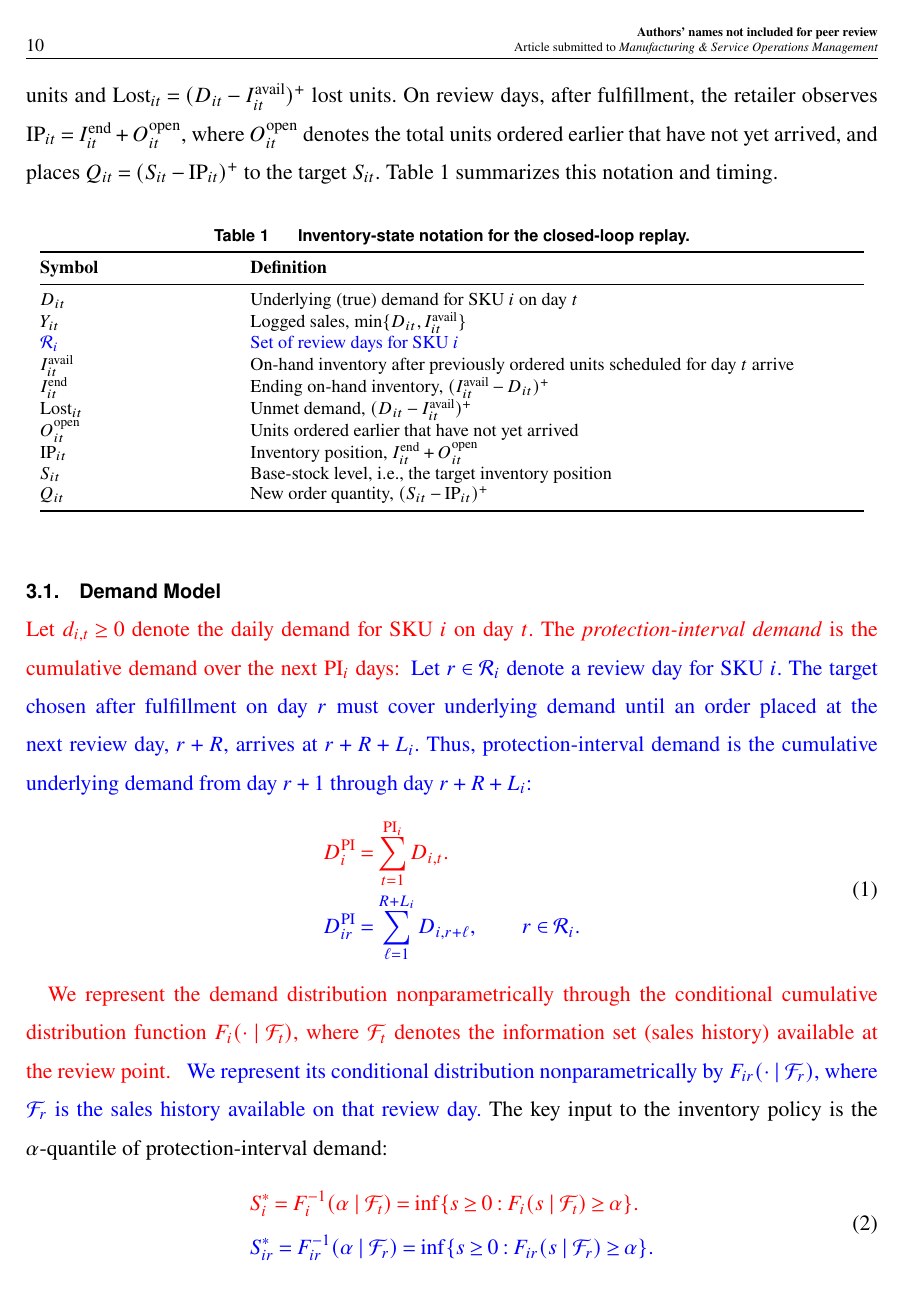
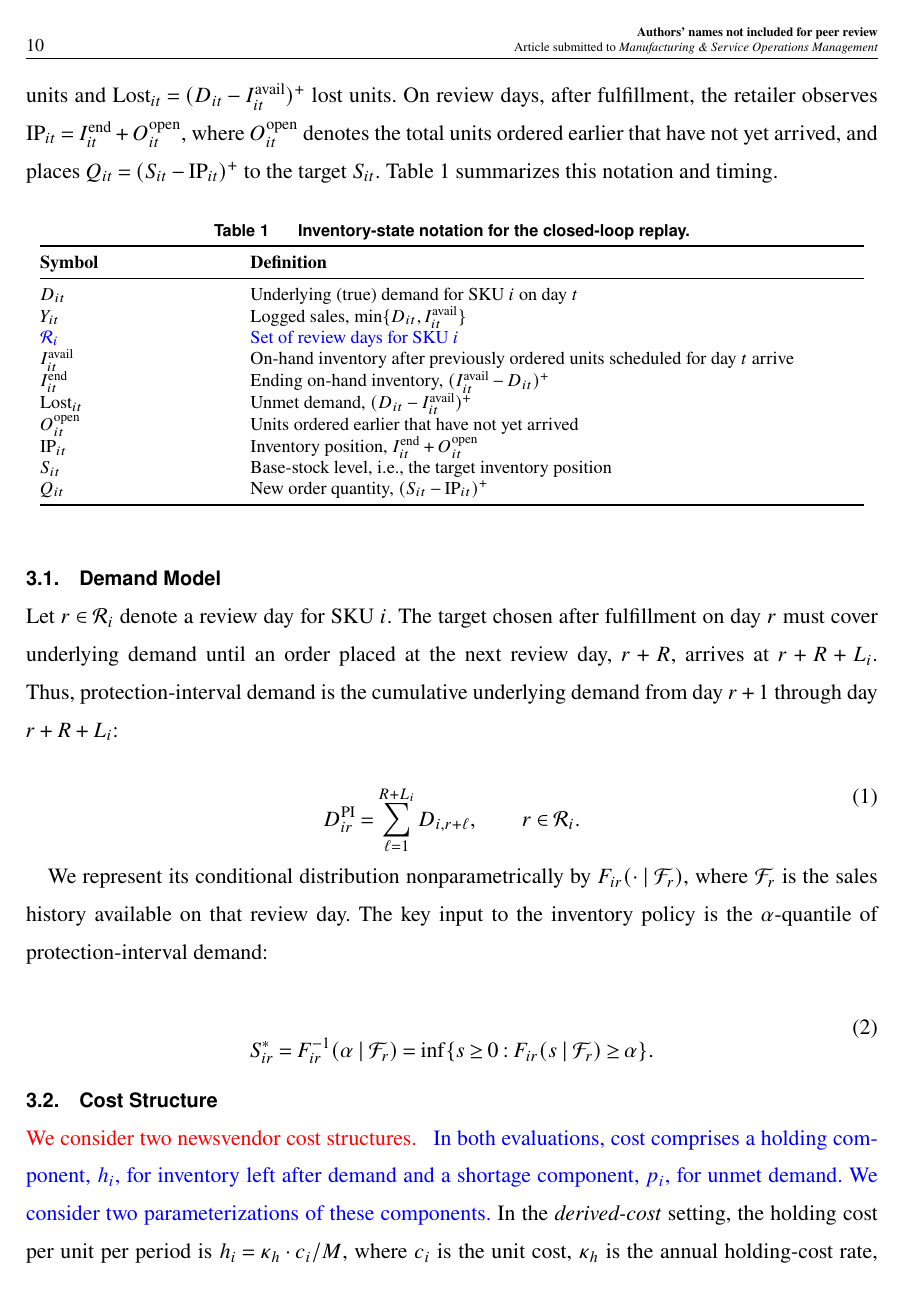
Before and after one commit to xumin1007/TSFM_Invertory, a LaTeX document (paper/main.tex): page 10 of 45. Compiled offline with pdfLaTeX.

Commit message:
Clarify inventory cost parameterizations

```diff
--- a/paper/main.tex
+++ b/paper/main.tex
@@ -308,27 +308,28 @@ $Q_{it}$ & New order quantity, $(S_{it}-\mathrm{IP}_{it})^+$ \\
 
 \subsection{Demand Model}
 
-\reduce{Let $d_{i,t} \geq 0$ denote the daily demand for SKU $i$ on day $t$. The \emph{protection-interval demand} is the cumulative demand over the next $\text{PI}_i$ days:}\add{Let $r\in\mathcal R_i$ denote a review day for SKU $i$. The target chosen after fulfillment on day $r$ must cover underlying demand until an order placed at the next review day, $r+R$, arrives at $r+R+L_i$. Thus, protection-interval demand is the cumulative underlying demand from day $r+1$ through day $r+R+L_i$:}
+Let $r\in\mathcal R_i$ denote a review day for SKU $i$. The target chosen after fulfillment on day $r$ must cover underlying demand until an order placed at the next review day, $r+R$, arrives at $r+R+L_i$. Thus, protection-interval demand is the cumulative underlying demand from day $r+1$ through day $r+R+L_i$:
 \begin{equation}\label{eq:pi_demand}
   \begin{aligned}
-    &\reduce{D_i^{\text{PI}} = \sum_{t=1}^{\text{PI}_i} D_{i,t}.}\\
-    &\add{D_{ir}^{\text{PI}} = \sum_{\ell=1}^{R+L_i} D_{i,r+\ell}, \qquad r\in\mathcal R_i.}
+    &\\
+    &D_{ir}^{\text{PI}} = \sum_{\ell=1}^{R+L_i} D_{i,r+\ell}, \qquad r\in\mathcal R_i.
   \end{aligned}
 \end{equation}
 
-\reduce{We represent the demand distribution nonparametrically through the conditional cumulative distribution function $F_i(\cdot \mid \cF_t)$, where $\cF_t$ denotes the information set (sales history) available at the review point.}
-\add{We represent its conditional distribution nonparametrically by $F_{ir}(\cdot \mid \cF_r)$, where $\cF_r$ is the sales history available on that review day.}
+
+We represent its conditional distribution nonparametrically by $F_{ir}(\cdot \mid \cF_r)$, where $\cF_r$ is the sales history available on that review day.
 The key input to the inventory policy is the $\alpha$-quantile of protection-interval demand:
 \begin{equation}\label{eq:quantile}
   \begin{aligned}
-    &\reduce{S_i^* = F_i^{-1}(\alpha \mid \cF_t) = \inf\{s \geq 0 : F_i(s \mid \cF_t) \geq \alpha\}.}\\
-    &\add{S_{ir}^* = F_{ir}^{-1}(\alpha \mid \cF_r) = \inf\{s \geq 0 : F_{ir}(s \mid \cF_r) \geq \alpha\}.}
+    &\\
+    &S_{ir}^* = F_{ir}^{-1}(\alpha \mid \cF_r) = \inf\{s \geq 0 : F_{ir}(s \mid \cF_r) \geq \alpha\}.
   \end{aligned}
 \end{equation}
 
 \subsection{Cost Structure}
 
-We consider two newsvendor cost structures.
+\reduce{We consider two newsvendor cost structures.}
+\add{In both evaluations, cost comprises a holding component, $h_i$, for inventory left after demand and a shortage component, $p_i$, for unmet demand. We consider two parameterizations of these components.}
 In the \emph{derived-cost} setting, the holding cost per unit per period is $h_i = \kappa_h \cdot c_i / M$, where $c_i$ is the unit cost, $\kappa_h$ is the annual holding-cost rate, and $M$ is the number of periods per year.
 The shortage cost is derived from the newsvendor critical ratio: $p_i = h_i \cdot \alpha / (1 - \alpha)$.
 In the \emph{margin-cost} setting, $p_i = \max(\text{price}_i - c_i, 0)$ is the unit margin, and $\alpha_i = p_i / (p_i + h_i)$ is the implied service level.
```
